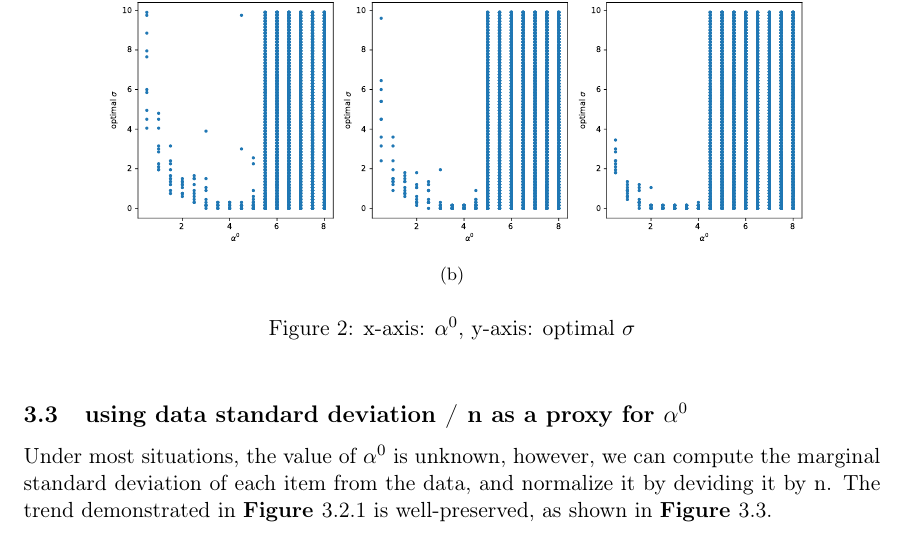
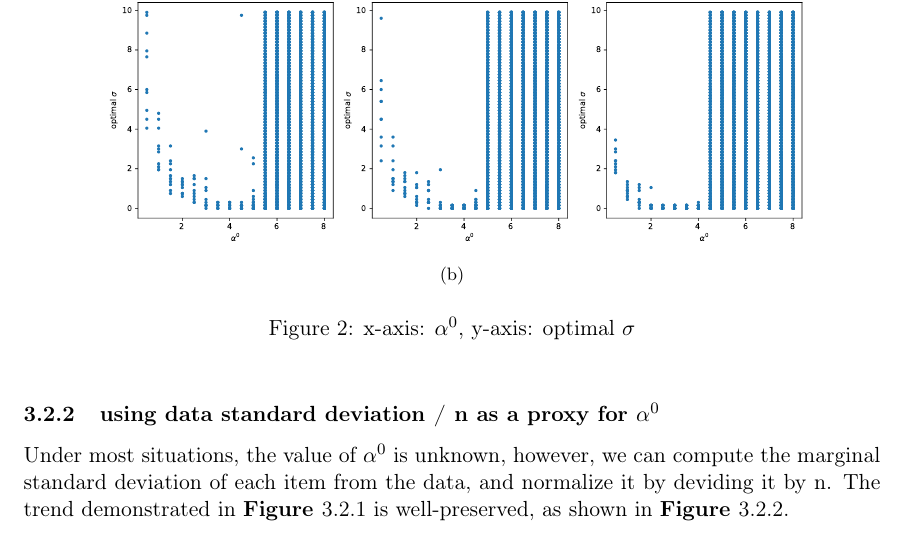
Before and after one commit to SylviaLiu2017/Pseudo_Theorem, a LaTeX document (theorem.tex): part of page 6 of 7, cut so that both start at the same text. Compiled offline with pdfLaTeX.

Commit message:
minor fix

```diff
--- a/theorem.tex
+++ b/theorem.tex
@@ -241,7 +241,7 @@ For each $N$, $n$ and $\alpha^0$, we simulate 10 datasets, and for each dataset,
 		\caption{x-axis: $\alpha^0$, y-axis: optimal $\sigma$}
 \end{figure}
 
-\subsection{using data standard deviation / n as a proxy for $\alpha^0$}
+\subsubsection{using data standard deviation / n as a proxy for $\alpha^0$}
 Under most situations, the value of $\alpha^0$ is unknown, however, we can compute the marginal standard deviation of each item from the data, and normalize it by deviding it by n. The trend demonstrated in \textbf{Figure }\ref{fig:optimSigma} is well-preserved, as shown in \textbf{Figure }\ref{fig:optimSigma_sd_data}.
 
 \begin{figure}[h!]\label{fig:optimSigma_sd_data}
```
Also changed, not shown: theorem.pdf, 3 other files.
